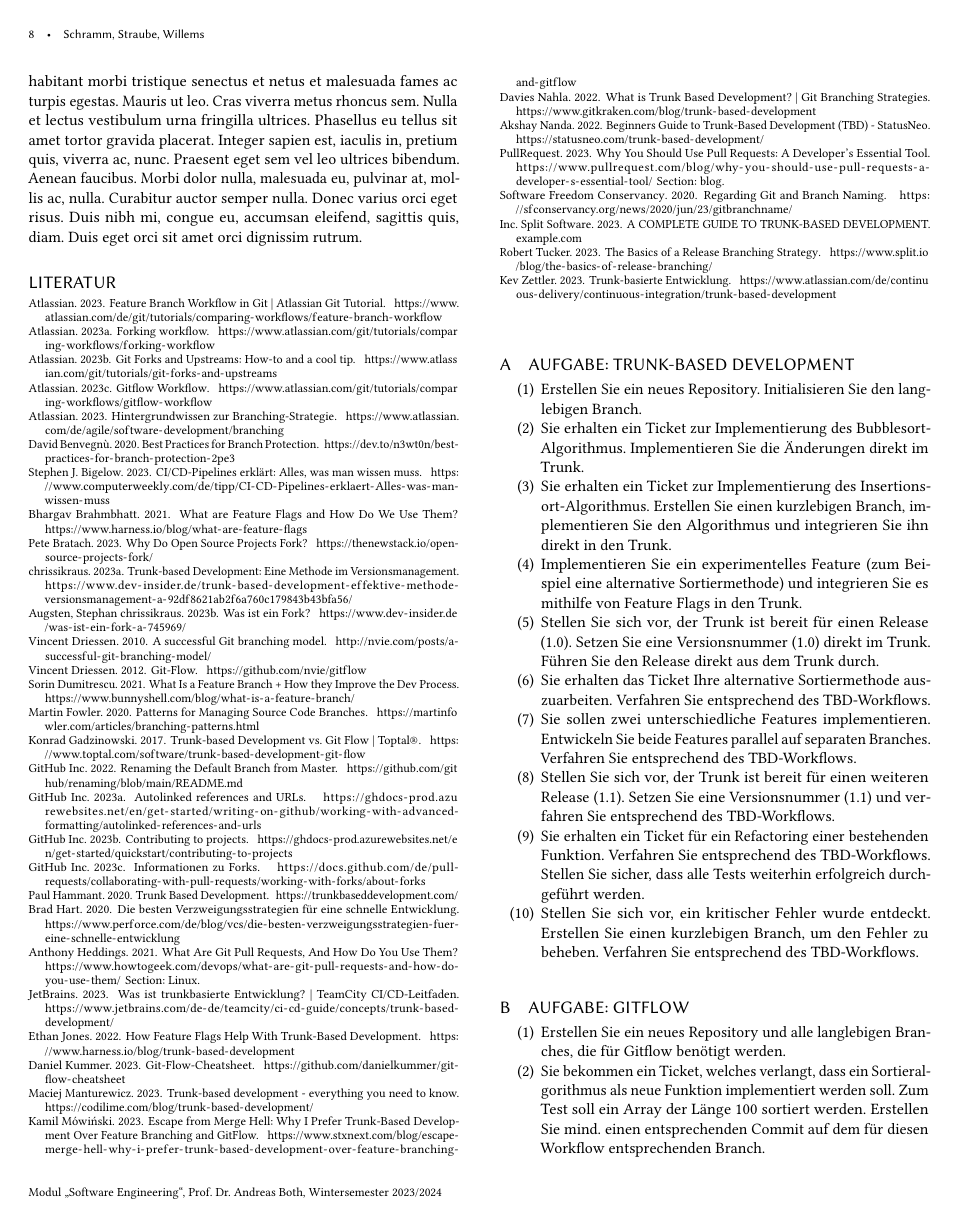
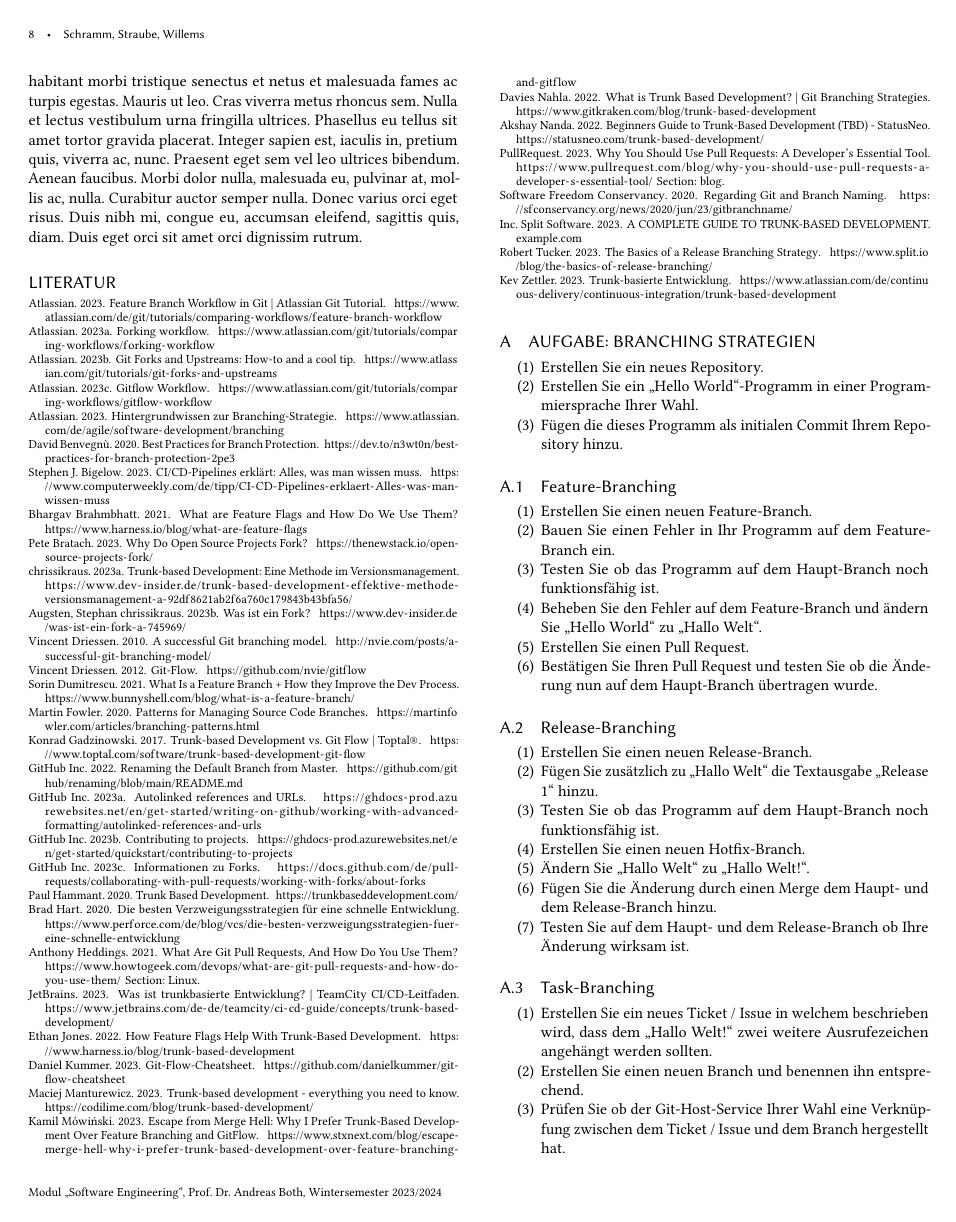
Before and after one commit to nicosrm/23-swe-git-workflows, a LaTeX paper (01_git-vorgehensmodelle.tex, which reads src/content/appendix/task-branch-task.tex): page 8 of 9. Compiled offline with pdfLaTeX.

Commit message:
[ADD] tasks for branching strategies

```diff
--- /dev/null
+++ b/src/content/appendix/task-branch-task.tex
@@ -0,0 +1,57 @@
+% !TeX root = ../../../01_git-vorgehensmodelle.tex
+
+\section{Aufgabe: Branching Strategien}
+\label{sec:task:task-branch}
+
+\begin{enumerate}
+    \item Erstellen Sie ein neues Repository.
+
+    \item Erstellen Sie ein \enquote{Hello World}-Programm in einer Programmiersprache Ihrer Wahl.
+
+    \item Fügen die dieses Programm als initialen Commit Ihrem Repository hinzu.
+
+\end{enumerate}
+
+\subsection{Feature\hyp Branching}
+
+\begin{enumerate}
+    \item Erstellen Sie einen neuen Feature\hyp Branch.
+
+    \item Bauen Sie einen Fehler in Ihr Programm auf dem Feature\hyp Branch ein.
+
+    \item Testen Sie ob das Programm auf dem Haupt\hyp Branch noch funktionsfähig ist.
+
+    \item Beheben Sie den Fehler auf dem Feature\hyp Branch und ändern Sie \enquote{Hello World} zu \enquote{Hallo Welt}.
+
+    \item Erstellen Sie einen Pull Request.
+
+    \item Bestätigen Sie Ihren Pull Request und testen Sie ob die Änderung nun auf dem Haupt\hyp Branch übertragen wurde.
+\end{enumerate}
+
+\subsection{Release\hyp Branching}
+
+\begin{enumerate}
+    \item Erstellen Sie einen neuen Release\hyp Branch.
+
+    \item Fügen Sie zusätzlich zu \enquote{Hallo Welt} die Textausgabe \enquote{Release 1} hinzu.
+
+    \item Testen Sie ob das Programm auf dem Haupt\hyp Branch noch funktionsfähig ist.
+
+    \item Erstellen Sie einen neuen Hotfix\hyp Branch.
+
+    \item Ändern Sie \enquote{Hallo Welt} zu \enquote{Hallo Welt!}.
+
+    \item Fügen Sie die Änderung durch einen Merge dem Haupt- und dem Release\hyp Branch hinzu.
+
+    \item Testen Sie auf dem Haupt- und dem Release\hyp Branch ob Ihre Änderung wirksam ist.
+\end{enumerate}
+
+\subsection{Task\hyp Branching}
+
+\begin{enumerate}
+    \item Erstellen Sie ein neues Ticket / Issue in welchem beschrieben wird, dass dem \enquote{Hallo Welt!} zwei weitere Ausrufezeichen angehängt werden sollten.
+
+    \item Erstellen Sie einen neuen Branch und benennen ihn entsprechend.
+
+    \item Prüfen Sie ob der Git\hyp Host\hyp Service Ihrer Wahl eine Verknüpfung zwischen dem Ticket / Issue und dem Branch hergestellt hat.
+\end{enumerate}
```
Also changed, not shown: src/content/appendix.tex (+1 -0 lines).
